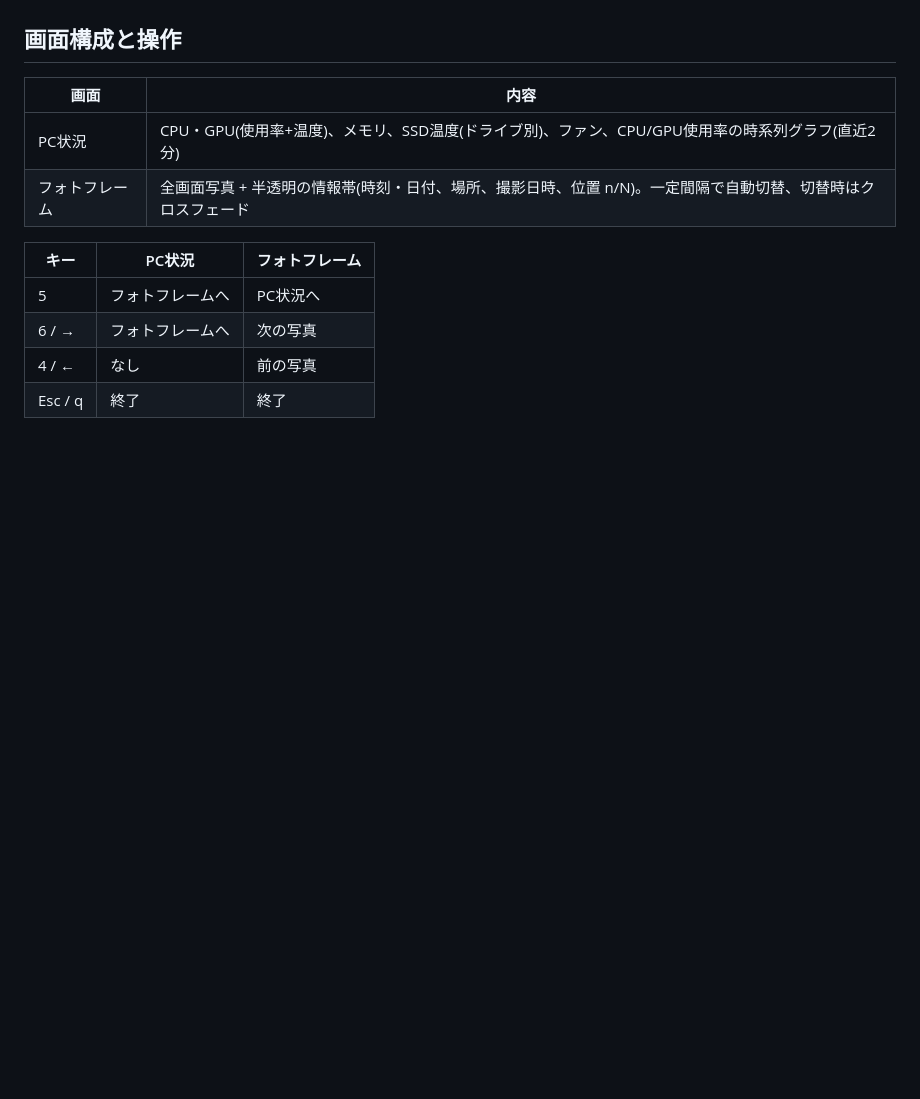
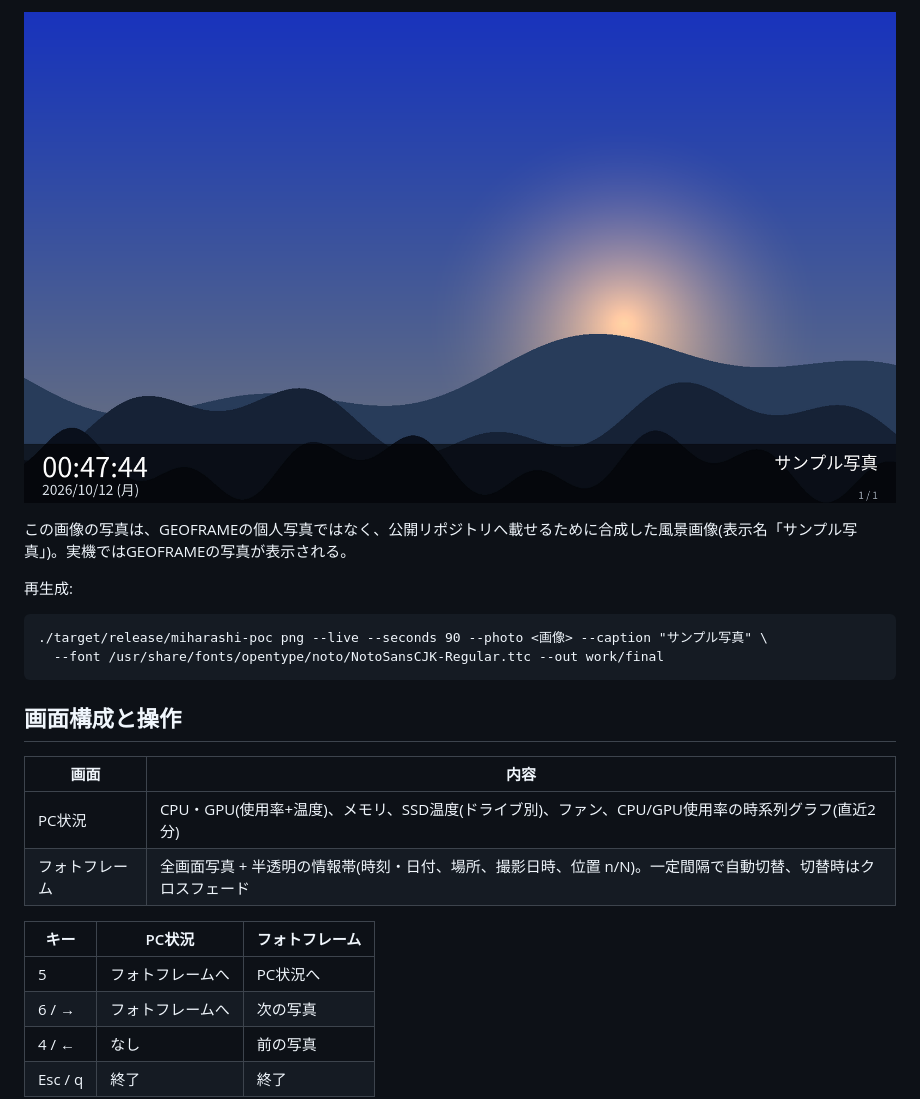
Before and after one commit to ysogabe/miharashi, a Markdown page: docs/poc/POC-001.md, the part around one of its changes. Rendered like a GitHub page; pictures changed too: docs/poc/assets/poc-001-photo-frame.png (added); blank space fills up the shorter version.

````diff
--- a/docs/POC-001.md
+++ b/docs/poc/POC-001.md
@@ -52,3 +67,13 @@
+![フォトフレーム画面](assets/poc-001-photo-frame.png)
+
+この画像の写真は、GEOFRAMEの個人写真ではなく、公開リポジトリへ載せるために合成した風景画像(表示名「サンプル写真」)。実機ではGEOFRAMEの写真が表示される。
+
+再生成:
+
+```
+./target/release/miharashi-poc png --live --seconds 90 --photo <画像> --caption "サンプル写真" \
+  --font /usr/share/fonts/opentype/noto/NotoSansCJK-Regular.ttc --out work/final
+```
 
 ## 画面構成と操作
 
````
Also changed, not shown: other parts of docs/poc/POC-001.md (+15 -0 lines), docs/poc/assets/poc-001-status.png (added), 2 other files.
